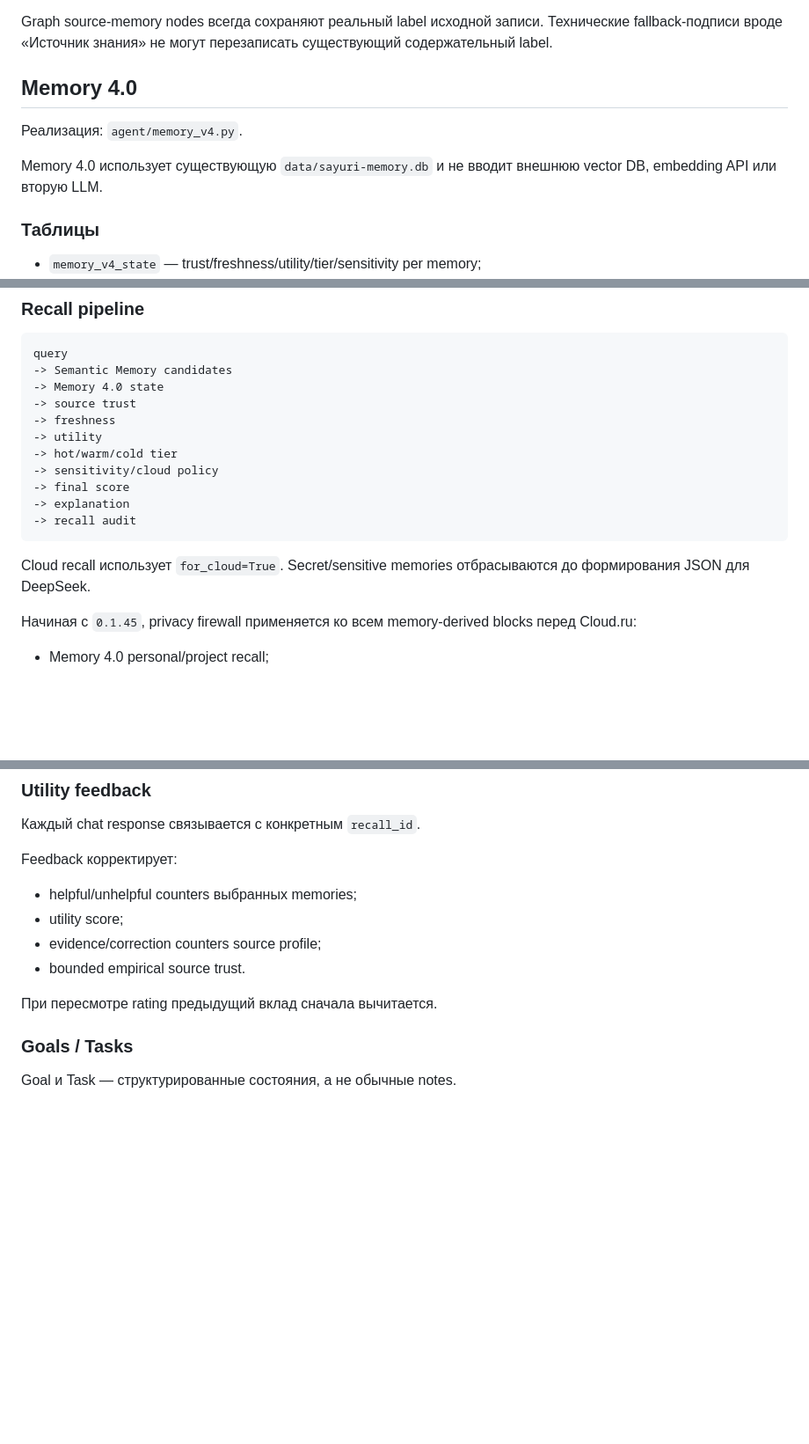
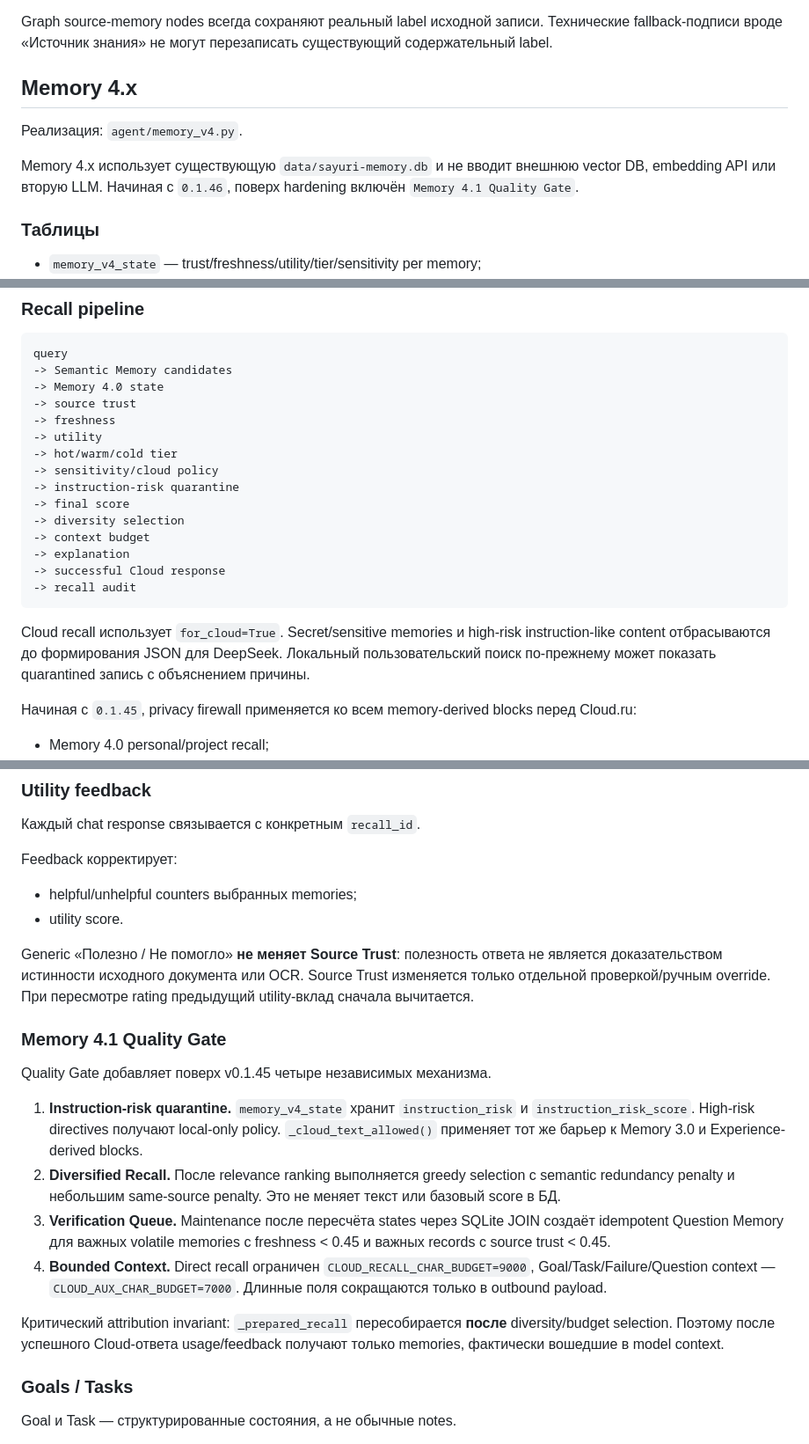
Before and after one commit to Aspksa/Sayuri-Tsukishiro, a Markdown page: DEVELOPMENT.md, 3 parts joined by grey strips. Shown at 88% size. Rendered like a GitHub page; blank space fills up the shorter version.

Commit message:
docs: document Memory 4.1 quality internals

````diff
--- a/DEVELOPMENT.md
+++ b/DEVELOPMENT.md
@@ -813,11 +813,11 @@ AI-context открытого конфликта содержит огранич
 
 Graph source-memory nodes всегда сохраняют реальный label исходной записи. Технические fallback-подписи вроде «Источник знания» не могут перезаписать существующий содержательный label.
 
-## Memory 4.0
+## Memory 4.x
 
 Реализация: `agent/memory_v4.py`.
 
-Memory 4.0 использует существующую `data/sayuri-memory.db` и не вводит внешнюю vector DB, embedding API или вторую LLM.
+Memory 4.x использует существующую `data/sayuri-memory.db` и не вводит внешнюю vector DB, embedding API или вторую LLM. Начиная с `0.1.46`, поверх hardening включён `Memory 4.1 Quality Gate`.
 
 ### Таблицы
 
@@ -846,12 +846,16 @@ query
 -> utility
 -> hot/warm/cold tier
 -> sensitivity/cloud policy
+-> instruction-risk quarantine
 -> final score
+-> diversity selection
+-> context budget
 -> explanation
+-> successful Cloud response
 -> recall audit
 ```
 
-Cloud recall использует `for_cloud=True`. Secret/sensitive memories отбрасываются до формирования JSON для DeepSeek.
+Cloud recall использует `for_cloud=True`. Secret/sensitive memories и high-risk instruction-like content отбрасываются до формирования JSON для DeepSeek. Локальный пользовательский поиск по-прежнему может показать quarantined запись с объяснением причины.
 
 Начиная с `0.1.45`, privacy firewall применяется ко всем memory-derived blocks перед Cloud.ru:
 - Memory 4.0 personal/project recall;
@@ -880,11 +884,20 @@ Provider/network/timeout error до шага 3 не меняет usage/utility s
 
 Feedback корректирует:
 - helpful/unhelpful counters выбранных memories;
-- utility score;
-- evidence/correction counters source profile;
-- bounded empirical source trust.
+- utility score.
 
-При пересмотре rating предыдущий вклад сначала вычитается.
+Generic «Полезно / Не помогло» **не меняет Source Trust**: полезность ответа не является доказательством истинности исходного документа или OCR. Source Trust изменяется только отдельной проверкой/ручным override. При пересмотре rating предыдущий utility-вклад сначала вычитается.
+
+### Memory 4.1 Quality Gate
+
+Quality Gate добавляет поверх v0.1.45 четыре независимых механизма.
+
+1. **Instruction-risk quarantine.** `memory_v4_state` хранит `instruction_risk` и `instruction_risk_score`. High-risk directives получают local-only policy. `_cloud_text_allowed()` применяет тот же барьер к Memory 3.0 и Experience-derived blocks.
+2. **Diversified Recall.** После relevance ranking выполняется greedy selection с semantic redundancy penalty и небольшим same-source penalty. Это не меняет текст или базовый score в БД.
+3. **Verification Queue.** Maintenance после пересчёта states через SQLite JOIN создаёт idempotent Question Memory для важных volatile memories с freshness < 0.45 и важных records с source trust < 0.45.
+4. **Bounded Context.** Direct recall ограничен `CLOUD_RECALL_CHAR_BUDGET=9000`, Goal/Task/Failure/Question context — `CLOUD_AUX_CHAR_BUDGET=7000`. Длинные поля сокращаются только в outbound payload.
+
+Критический attribution invariant: `_prepared_recall` пересобирается **после** diversity/budget selection. Поэтому после успешного Cloud-ответа usage/feedback получают только memories, фактически вошедшие в model context.
 
 ### Goals / Tasks
 
````
Also changed, not shown: other parts of DEVELOPMENT.md (+3 -0 lines).
